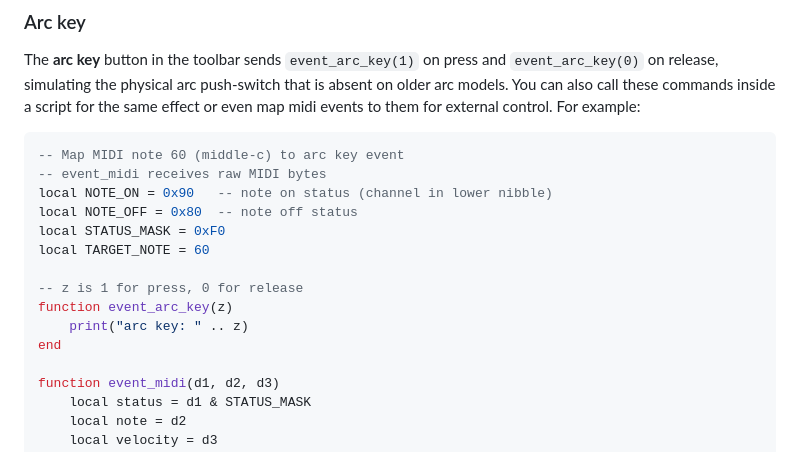
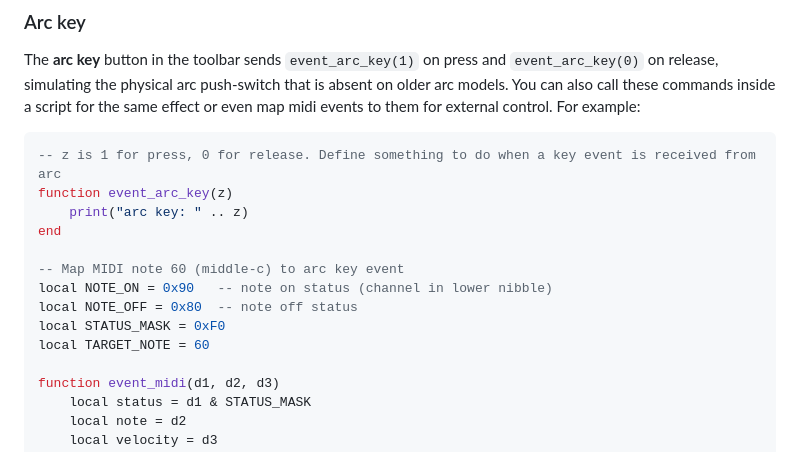
Before and after one commit to dessertplanet/viii, a Markdown page: README.md, the part around the change. Rendered like a GitHub page.

Commit message:
arc key example update

````diff
--- a/README.md
+++ b/README.md
@@ -50,17 +50,16 @@ Note that to send midi to other apps on your host you may need to enable some ki
 The **arc key** button in the toolbar sends `event_arc_key(1)` on press and `event_arc_key(0)` on release, simulating the physical arc push-switch that is absent on older arc models. You can also call these commands inside a script for the same effect or even map midi events to them for external control. For example:
 
 ```lua
+-- z is 1 for press, 0 for release. Define something to do when a key event is received from arc
+function event_arc_key(z)
+    print("arc key: " .. z)
+end
+
 -- Map MIDI note 60 (middle-c) to arc key event
--- event_midi receives raw MIDI bytes
 local NOTE_ON = 0x90   -- note on status (channel in lower nibble)
 local NOTE_OFF = 0x80  -- note off status
 local STATUS_MASK = 0xF0
 local TARGET_NOTE = 60
-
--- z is 1 for press, 0 for release
-function event_arc_key(z)
-    print("arc key: " .. z)
-end
 
 function event_midi(d1, d2, d3)
     local status = d1 & STATUS_MASK
````
